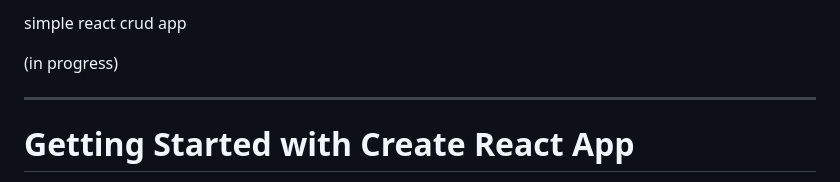
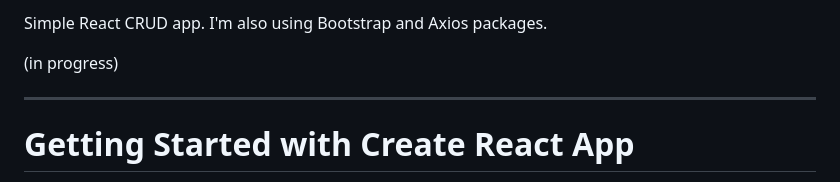
Before and after one commit to kubus765/react-crud-app, a Markdown page: README.md, the part around the change. Drawn GitHub-style.

```diff
--- a/README.md
+++ b/README.md
@@ -1,4 +1,5 @@
-simple react crud app
+Simple React CRUD app.
+I'm also using Bootstrap and Axios packages.
 
 (in progress)
 
```
